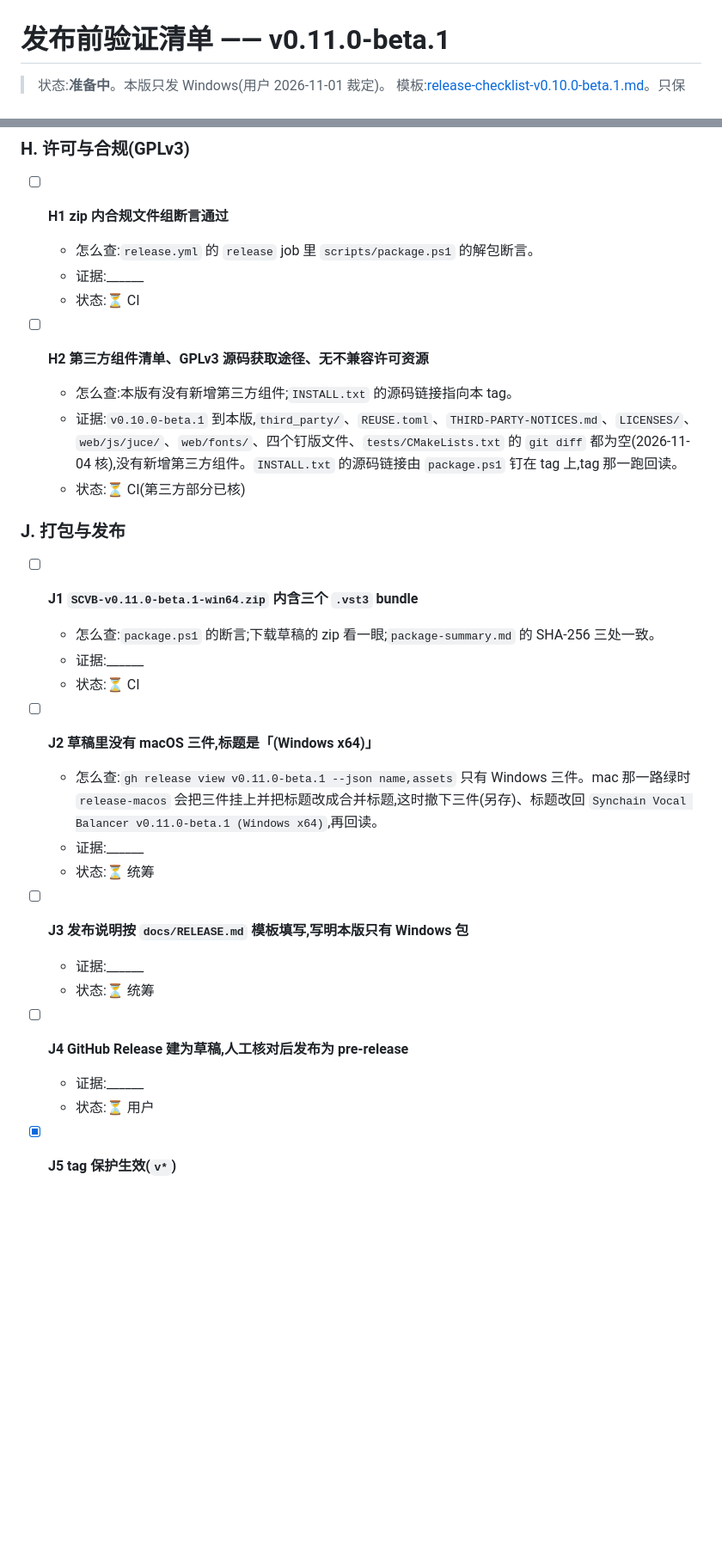
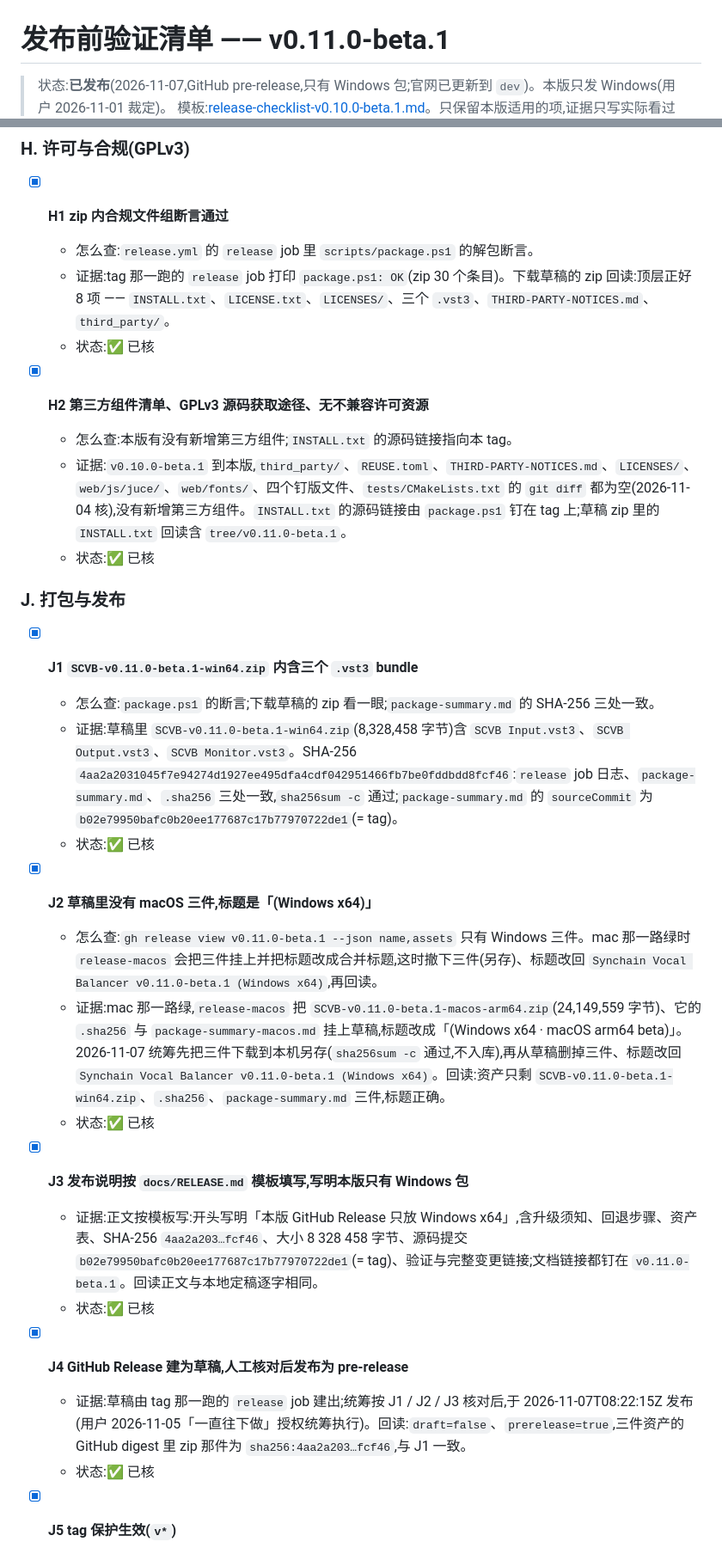
Before and after one commit to synchain-oss/scvb, a Markdown page: docs/validation/release-checklist-v0.11.0-beta.1.md, 2 parts joined by grey strips. Shown at 86% size. Drawn GitHub-style; blank space fills up the shorter version.

Commit message:
docs(release): v0.11.0-beta.1 发版清单填上 tag 那一跑、发布与官网的证据,状态改为已发布
Signed-off-by: DLsnows <noreply@synchain.ca>

```diff
--- a/docs/validation/release-checklist-v0.11.0-beta.1.md
+++ b/docs/validation/release-checklist-v0.11.0-beta.1.md
@@ -1,5 +1,5 @@
 # 发布前验证清单 —— v0.11.0-beta.1
 
-> 状态:**准备中**。本版只发 Windows(用户 2026-11-01 裁定)。
+> 状态:**已发布**(2026-11-07,GitHub pre-release,只有 Windows 包;官网已更新到 `dev`)。本版只发 Windows(用户 2026-11-01 裁定)。
 > 模板:[release-checklist-v0.10.0-beta.1.md](release-checklist-v0.10.0-beta.1.md)。只保留本版适用的项,证据只写实际看过的。
 > 来源:`docs/RELEASE.md` 发版清单(J184 链)。
@@ -131,35 +131,35 @@
 
 ### H. 许可与合规(GPLv3)
 
-- [ ] **H1 zip 内合规文件组断言通过**
+- [x] **H1 zip 内合规文件组断言通过**
   - 怎么查:`release.yml` 的 `release` job 里 `scripts/package.ps1` 的解包断言。
-  - 证据:______
-  - 状态:⏳ CI
+  - 证据:tag 那一跑的 `release` job 打印 `package.ps1: OK`(zip 30 个条目)。下载草稿的 zip 回读:顶层正好 8 项 —— `INSTALL.txt`、`LICENSE.txt`、`LICENSES/`、三个 `.vst3`、`THIRD-PARTY-NOTICES.md`、`third_party/`。
+  - 状态:✅ 已核
 
-- [ ] **H2 第三方组件清单、GPLv3 源码获取途径、无不兼容许可资源**
+- [x] **H2 第三方组件清单、GPLv3 源码获取途径、无不兼容许可资源**
   - 怎么查:本版有没有新增第三方组件;`INSTALL.txt` 的源码链接指向本 tag。
-  - 证据:`v0.10.0-beta.1` 到本版,`third_party/`、`REUSE.toml`、`THIRD-PARTY-NOTICES.md`、`LICENSES/`、`web/js/juce/`、`web/fonts/`、四个钉版文件、`tests/CMakeLists.txt` 的 `git diff` 都为空(2026-11-04 核),没有新增第三方组件。`INSTALL.txt` 的源码链接由 `package.ps1` 钉在 tag 上,tag 那一跑回读。
-  - 状态:⏳ CI(第三方部分已核)
+  - 证据:`v0.10.0-beta.1` 到本版,`third_party/`、`REUSE.toml`、`THIRD-PARTY-NOTICES.md`、`LICENSES/`、`web/js/juce/`、`web/fonts/`、四个钉版文件、`tests/CMakeLists.txt` 的 `git diff` 都为空(2026-11-04 核),没有新增第三方组件。`INSTALL.txt` 的源码链接由 `package.ps1` 钉在 tag 上;草稿 zip 里的 `INSTALL.txt` 回读含 `tree/v0.11.0-beta.1`。
+  - 状态:✅ 已核
 
 ### J. 打包与发布
 
-- [ ] **J1 `SCVB-v0.11.0-beta.1-win64.zip` 内含三个 `.vst3` bundle**
+- [x] **J1 `SCVB-v0.11.0-beta.1-win64.zip` 内含三个 `.vst3` bundle**
   - 怎么查:`package.ps1` 的断言;下载草稿的 zip 看一眼;`package-summary.md` 的 SHA-256 三处一致。
-  - 证据:______
-  - 状态:⏳ CI
+  - 证据:草稿里 `SCVB-v0.11.0-beta.1-win64.zip`(8,328,458 字节)含 `SCVB Input.vst3`、`SCVB Output.vst3`、`SCVB Monitor.vst3`。SHA-256 `4aa2a2031045f7e94274d1927ee495dfa4cdf042951466fb7be0fddbdd8fcf46`:`release` job 日志、`package-summary.md`、`.sha256` 三处一致,`sha256sum -c` 通过;`package-summary.md` 的 `sourceCommit` 为 `b02e79950bafc0b20ee177687c17b77970722de1`(= tag)。
+  - 状态:✅ 已核
 
-- [ ] **J2 草稿里没有 macOS 三件,标题是「(Windows x64)」**
+- [x] **J2 草稿里没有 macOS 三件,标题是「(Windows x64)」**
   - 怎么查:`gh release view v0.11.0-beta.1 --json name,assets` 只有 Windows 三件。mac 那一路绿时 `release-macos` 会把三件挂上并把标题改成合并标题,这时撤下三件(另存)、标题改回 `Synchain Vocal Balancer v0.11.0-beta.1 (Windows x64)`,再回读。
-  - 证据:______
-  - 状态:⏳ 统筹
+  - 证据:mac 那一路绿,`release-macos` 把 `SCVB-v0.11.0-beta.1-macos-arm64.zip`(24,149,559 字节)、它的 `.sha256` 与 `package-summary-macos.md` 挂上草稿,标题改成「(Windows x64 · macOS arm64 beta)」。2026-11-07 统筹先把三件下载到本机另存(`sha256sum -c` 通过,不入库),再从草稿删掉三件、标题改回 `Synchain Vocal Balancer v0.11.0-beta.1 (Windows x64)`。回读:资产只剩 `SCVB-v0.11.0-beta.1-win64.zip`、`.sha256`、`package-summary.md` 三件,标题正确。
+  - 状态:✅ 已核
 
-- [ ] **J3 发布说明按 `docs/RELEASE.md` 模板填写,写明本版只有 Windows 包**
-  - 证据:______
-  - 状态:⏳ 统筹
+- [x] **J3 发布说明按 `docs/RELEASE.md` 模板填写,写明本版只有 Windows 包**
+  - 证据:正文按模板写:开头写明「本版 GitHub Release 只放 Windows x64」,含升级须知、回退步骤、资产表、SHA-256 `4aa2a203…fcf46`、大小 8 328 458 字节、源码提交 `b02e79950bafc0b20ee177687c17b77970722de1`(= tag)、验证与完整变更链接;文档链接都钉在 `v0.11.0-beta.1`。回读正文与本地定稿逐字相同。
+  - 状态:✅ 已核
 
-- [ ] **J4 GitHub Release 建为草稿,人工核对后发布为 pre-release**
-  - 证据:______
-  - 状态:⏳ 用户
+- [x] **J4 GitHub Release 建为草稿,人工核对后发布为 pre-release**
+  - 证据:草稿由 tag 那一跑的 `release` job 建出;统筹按 J1 / J2 / J3 核对后,于 2026-11-07T08:22:15Z 发布(用户 2026-11-05「一直往下做」授权统筹执行)。回读:`draft=false`、`prerelease=true`,三件资产的 GitHub digest 里 zip 那件为 `sha256:4aa2a203…fcf46`,与 J1 一致。
+  - 状态:✅ 已核
 
 - [x] **J5 tag 保护生效(`v*`)**
   - 证据:2026-11-04 回读:tag 规则集 `protect-release-tags-v`(`refs/tags/v*`,creation / update / deletion / non_fast_forward)状态 active。
```
Also changed, not shown: other parts of docs/validation/release-checklist-v0.11.0-beta.1.md (+35 -37 lines).
